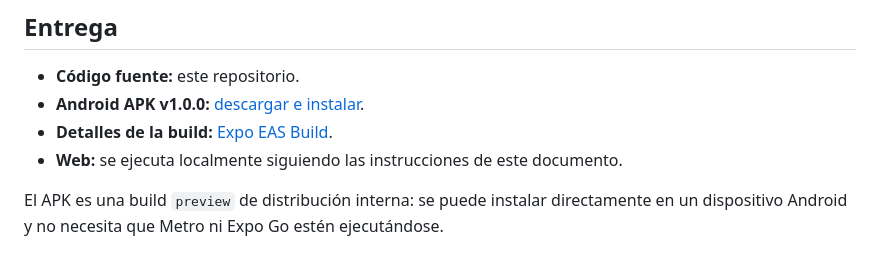
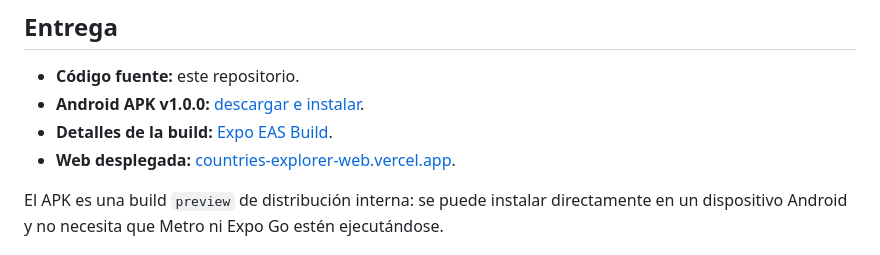
Before and after one commit to MigVarona/countries-explorer, a Markdown page: README.md, the part around the change. Rendered like a GitHub page.

Commit message:
docs: add deployed web URL

```diff
--- a/README.md
+++ b/README.md
@@ -9,7 +9,7 @@ Expo / React Native —la entrega principal— y una web companion sencilla con
 - **Código fuente:** este repositorio.
 - **Android APK v1.0.0:** [descargar e instalar](https://expo.dev/artifacts/eas/QBD3TgwEKGgQ4kH8pIgEINukS4emqkgNuY2rSj3eL9o.apk).
 - **Detalles de la build:** [Expo EAS Build](https://expo.dev/accounts/mivarona/projects/countries-explorer/builds/93d07509-dbdd-4cd2-9cba-2f91381ead21).
-- **Web:** se ejecuta localmente siguiendo las instrucciones de este documento.
+- **Web desplegada:** [countries-explorer-web.vercel.app](https://countries-explorer-web.vercel.app/).
 
 El APK es una build `preview` de distribución interna: se puede instalar directamente en un
 dispositivo Android y no necesita que Metro ni Expo Go estén ejecutándose.
```
